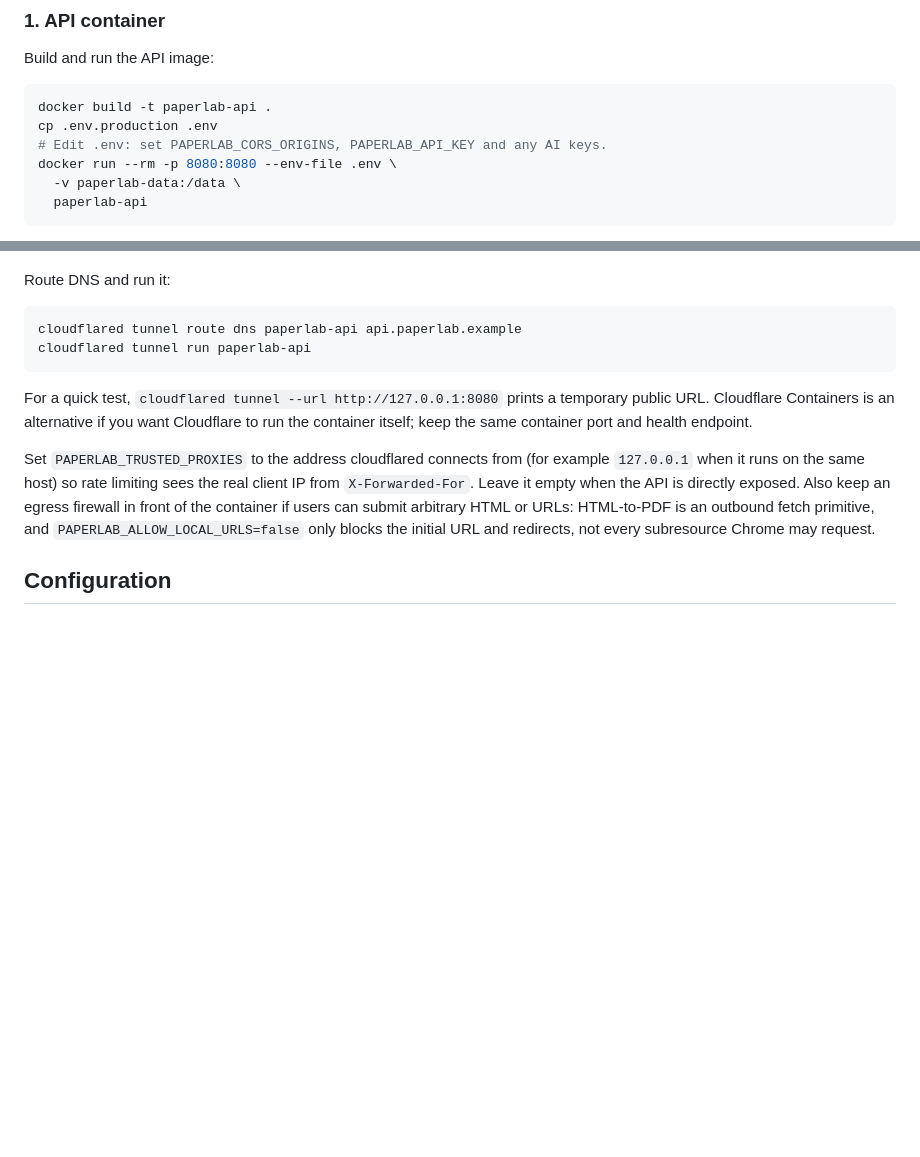
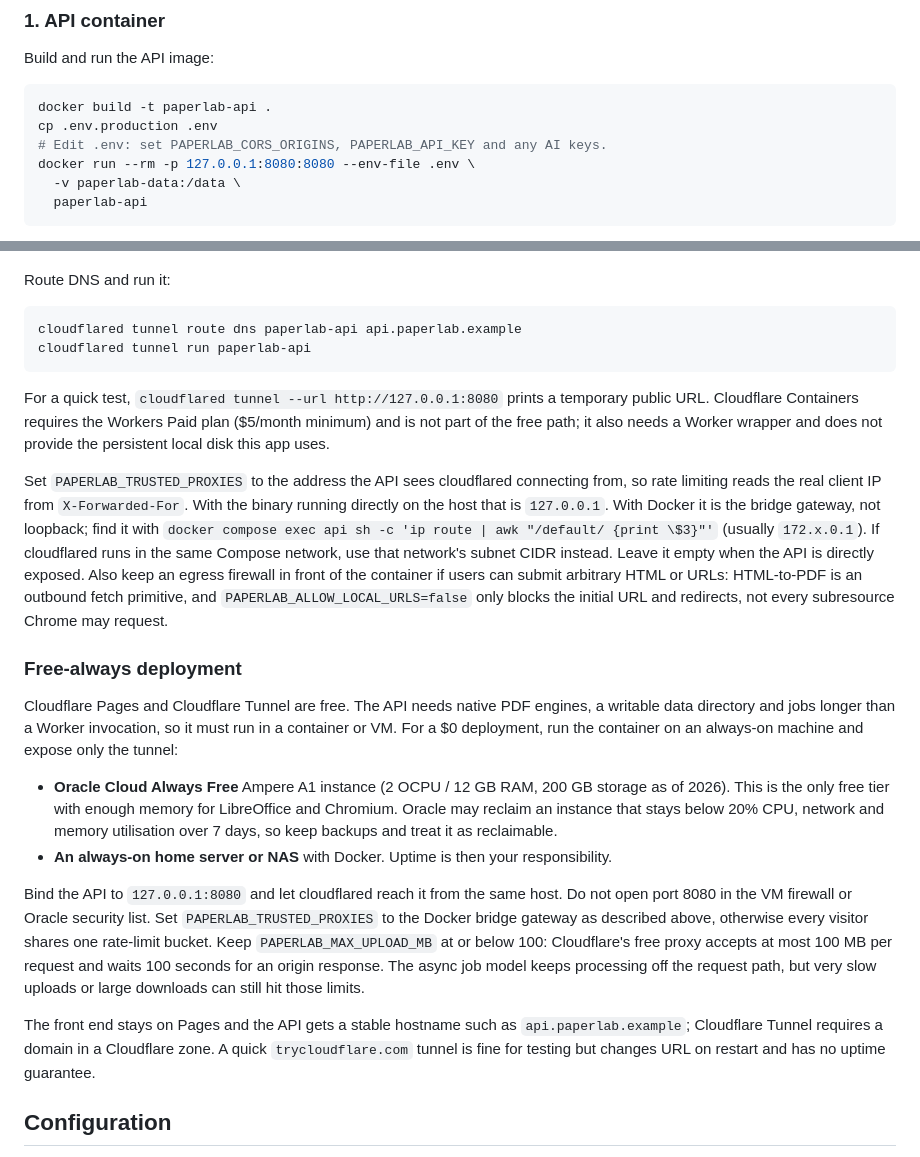
Before and after one commit to c0d3h01/papperlab, a Markdown page: README.md, 2 parts joined by grey strips. Drawn GitHub-style; blank space fills up the shorter version.

Commit message:
docs: document free-always Cloudflare deployment
Clarify that Cloudflare Containers requires the Workers Paid plan and describe the Pages plus Tunnel plus always-free VM path, including the 100 MB and 100-second proxy limits.

````diff
--- a/README.md
+++ b/README.md
@@ -58,7 +58,7 @@ Build and run the API image:
 docker build -t paperlab-api .
 cp .env.production .env
 # Edit .env: set PAPERLAB_CORS_ORIGINS, PAPERLAB_API_KEY and any AI keys.
-docker run --rm -p 8080:8080 --env-file .env \
+docker run --rm -p 127.0.0.1:8080:8080 --env-file .env \
   -v paperlab-data:/data \
   paperlab-api
 ```
@@ -118,9 +118,20 @@ cloudflared tunnel route dns paperlab-api api.paperlab.example
 cloudflared tunnel run paperlab-api
 ```
 
-For a quick test, `cloudflared tunnel --url http://127.0.0.1:8080` prints a temporary public URL. Cloudflare Containers is an alternative if you want Cloudflare to run the container itself; keep the same container port and health endpoint.
+For a quick test, `cloudflared tunnel --url http://127.0.0.1:8080` prints a temporary public URL. Cloudflare Containers requires the Workers Paid plan ($5/month minimum) and is not part of the free path; it also needs a Worker wrapper and does not provide the persistent local disk this app uses.
 
-Set `PAPERLAB_TRUSTED_PROXIES` to the address cloudflared connects from (for example `127.0.0.1` when it runs on the same host) so rate limiting sees the real client IP from `X-Forwarded-For`. Leave it empty when the API is directly exposed. Also keep an egress firewall in front of the container if users can submit arbitrary HTML or URLs: HTML-to-PDF is an outbound fetch primitive, and `PAPERLAB_ALLOW_LOCAL_URLS=false` only blocks the initial URL and redirects, not every subresource Chrome may request.
+Set `PAPERLAB_TRUSTED_PROXIES` to the address the API sees cloudflared connecting from, so rate limiting reads the real client IP from `X-Forwarded-For`. With the binary running directly on the host that is `127.0.0.1`. With Docker it is the bridge gateway, not loopback; find it with `docker compose exec api sh -c 'ip route | awk "/default/ {print \$3}"'` (usually `172.x.0.1`). If cloudflared runs in the same Compose network, use that network's subnet CIDR instead. Leave it empty when the API is directly exposed. Also keep an egress firewall in front of the container if users can submit arbitrary HTML or URLs: HTML-to-PDF is an outbound fetch primitive, and `PAPERLAB_ALLOW_LOCAL_URLS=false` only blocks the initial URL and redirects, not every subresource Chrome may request.
+
+### Free-always deployment
+
+Cloudflare Pages and Cloudflare Tunnel are free. The API needs native PDF engines, a writable data directory and jobs longer than a Worker invocation, so it must run in a container or VM. For a $0 deployment, run the container on an always-on machine and expose only the tunnel:
+
+- **Oracle Cloud Always Free** Ampere A1 instance (2 OCPU / 12 GB RAM, 200 GB storage as of 2026). This is the only free tier with enough memory for LibreOffice and Chromium. Oracle may reclaim an instance that stays below 20% CPU, network and memory utilisation over 7 days, so keep backups and treat it as reclaimable.
+- **An always-on home server or NAS** with Docker. Uptime is then your responsibility.
+
+Bind the API to `127.0.0.1:8080` and let cloudflared reach it from the same host. Do not open port 8080 in the VM firewall or Oracle security list. Set `PAPERLAB_TRUSTED_PROXIES` to the Docker bridge gateway as described above, otherwise every visitor shares one rate-limit bucket. Keep `PAPERLAB_MAX_UPLOAD_MB` at or below 100: Cloudflare's free proxy accepts at most 100 MB per request and waits 100 seconds for an origin response. The async job model keeps processing off the request path, but very slow uploads or large downloads can still hit those limits.
+
+The front end stays on Pages and the API gets a stable hostname such as `api.paperlab.example`; Cloudflare Tunnel requires a domain in a Cloudflare zone. A quick `trycloudflare.com` tunnel is fine for testing but changes URL on restart and has no uptime guarantee.
 
 ## Configuration
 
````
